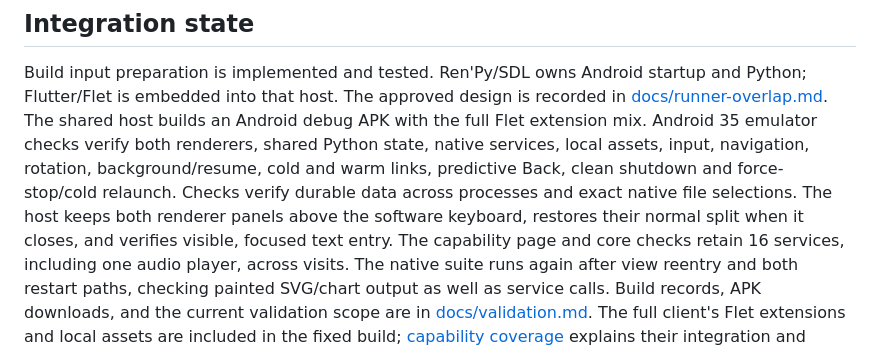
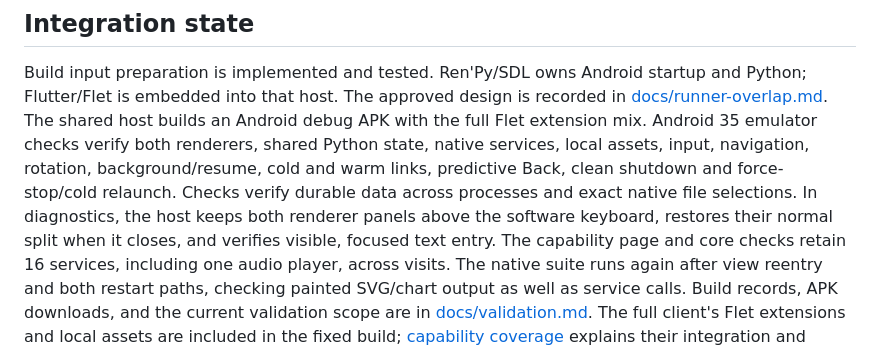
Before and after one commit to hujuhhujuh9-max/SDK-, a Markdown page: README.md, the part around the change. GitHub-like rendering.

```diff
--- a/README.md
+++ b/README.md
@@ -63,8 +63,8 @@ Android 35 emulator checks verify both renderers, shared Python state, native
 services, local assets, input, navigation, rotation, background/resume, cold
 and warm links, predictive Back, clean shutdown and force-stop/cold relaunch.
 Checks verify durable data across processes and exact native file selections.
-The host keeps both renderer panels above the software keyboard, restores their
-normal split when it closes, and verifies visible, focused text entry.
+In diagnostics, the host keeps both renderer panels above the software keyboard,
+restores their normal split when it closes, and verifies visible, focused text entry.
 The capability page and core checks retain 16 services, including one audio
 player, across visits. The native suite runs again after view reentry and both
 restart paths, checking painted SVG/chart output as well as service calls.
```
Also changed, not shown: docs/validation.md (+39 -6 lines).
